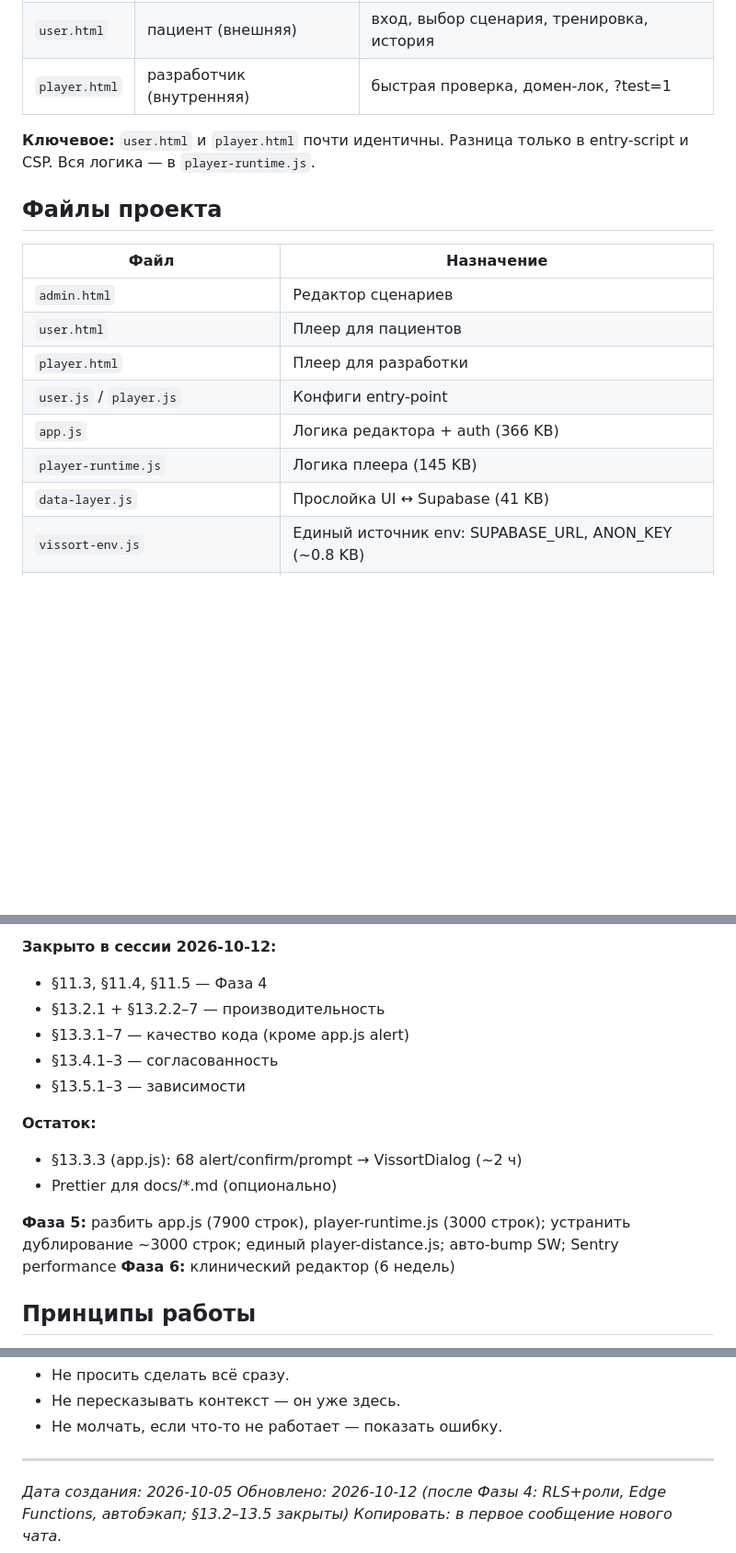
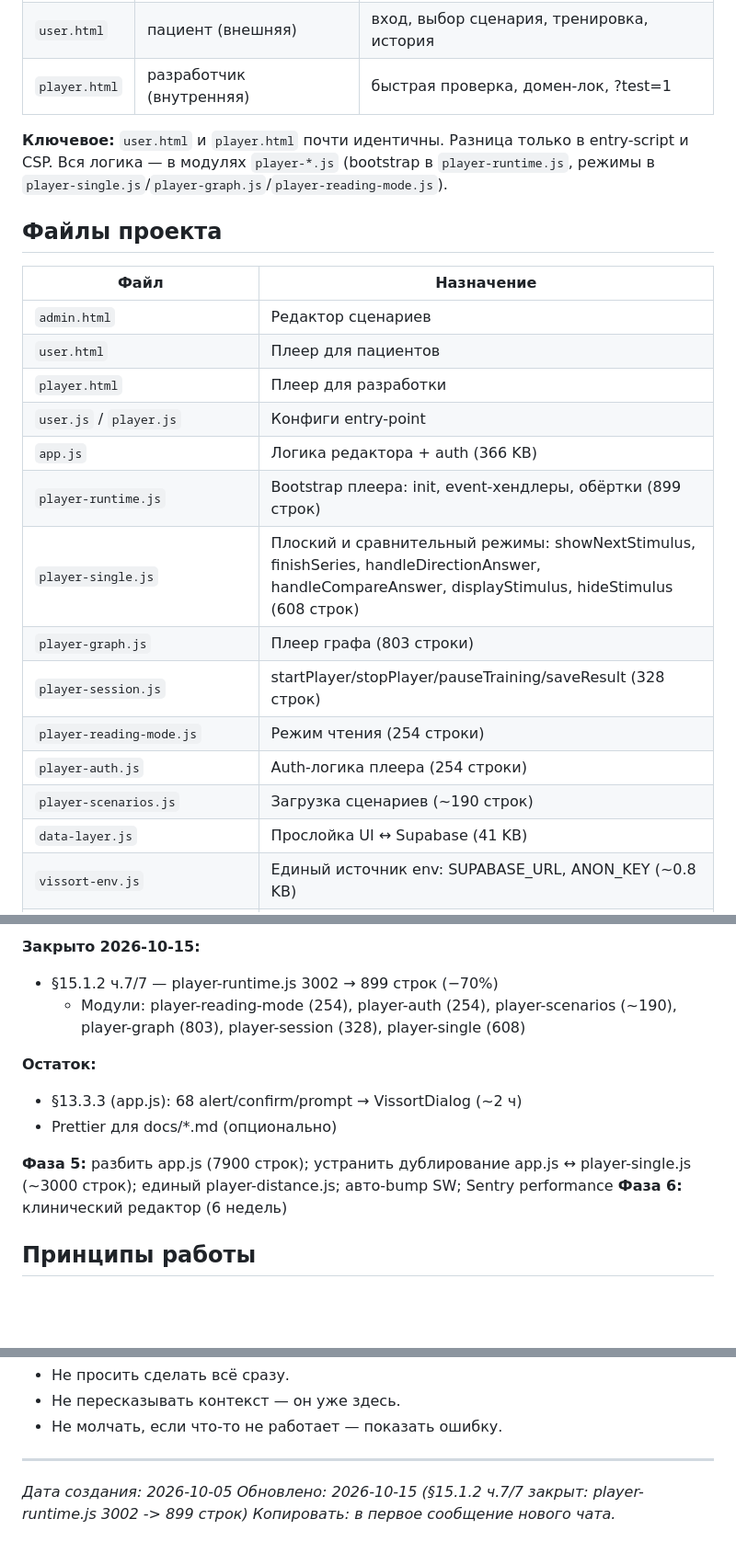
Before and after one commit to DUMAND-Vissort/vissort, a Markdown page: docs/HOW-TO-NEW-CHAT.md, 3 parts joined by grey strips. Shown at 92% size. Rendered like a GitHub page; blank space fills up the shorter version.

```diff
--- a/docs/HOW-TO-NEW-CHAT.md
+++ b/docs/HOW-TO-NEW-CHAT.md
@@ -41,7 +41,7 @@
 | `user.html` | пациент (внешняя) | вход, выбор сценария, тренировка, история |
 | `player.html` | разработчик (внутренняя) | быстрая проверка, домен-лок, ?test=1 |
 
-**Ключевое:** `user.html` и `player.html` почти идентичны. Разница только в entry-script и CSP. Вся логика — в `player-runtime.js`.
+**Ключевое:** `user.html` и `player.html` почти идентичны. Разница только в entry-script и CSP. Вся логика — в модулях `player-*.js` (bootstrap в `player-runtime.js`, режимы в `player-single.js`/`player-graph.js`/`player-reading-mode.js`).
 
 ## Файлы проекта
 
@@ -52,7 +52,13 @@
 | `player.html` | Плеер для разработки |
 | `user.js` / `player.js` | Конфиги entry-point |
 | `app.js` | Логика редактора + auth (366 KB) |
-| `player-runtime.js` | Логика плеера (145 KB) |
+| `player-runtime.js` | Bootstrap плеера: init, event-хендлеры, обёртки (899 строк) |
+| `player-single.js` | Плоский и сравнительный режимы: showNextStimulus, finishSeries, handleDirectionAnswer, handleCompareAnswer, displayStimulus, hideStimulus (608 строк) |
+| `player-graph.js` | Плеер графа (803 строки) |
+| `player-session.js` | startPlayer/stopPlayer/pauseTraining/saveResult (328 строк) |
+| `player-reading-mode.js` | Режим чтения (254 строки) |
+| `player-auth.js` | Auth-логика плеера (254 строки) |
+| `player-scenarios.js` | Загрузка сценариев (~190 строк) |
 | `data-layer.js` | Прослойка UI ↔ Supabase (41 KB) |
 | `vissort-env.js` | Единый источник env: SUPABASE_URL, ANON_KEY (~0.8 KB) |
 | `vissort-core.js` | Общие утилиты (14 KB) |
@@ -152,17 +158,17 @@
 
-**Закрыто в сессии 2026-10-12:**
-- §11.3, §11.4, §11.5 — Фаза 4
-- §13.2.1 + §13.2.2–7 — производительность
-- §13.3.1–7 — качество кода (кроме app.js alert)
-- §13.4.1–3 — согласованность
-- §13.5.1–3 — зависимости
+**Закрыто 2026-10-15:**
+- §15.1.2 ч.7/7 — player-runtime.js 3002 → 899 строк (−70%)
+  - Модули: player-reading-mode (254), player-auth (254), player-scenarios (~190),
+    player-graph (803), player-session (328), player-single (608)
 
 **Остаток:**
 - §13.3.3 (app.js): 68 alert/confirm/prompt → VissortDialog (~2 ч)
 - Prettier для docs/*.md (опционально)
 
-**Фаза 5:** разбить app.js (7900 строк), player-runtime.js (3000 строк); устранить дублирование ~3000 строк; единый player-distance.js; авто-bump SW; Sentry performance
+**Фаза 5:** разбить app.js (7900 строк); устранить дублирование app.js ↔ player-single.js (~3000 строк);
+единый player-distance.js; авто-bump SW; Sentry performance
 **Фаза 6:** клинический редактор (6 недель)
+
 ## Принципы работы
 
 1. Прод не ломаем. Каждое изменение — отдельный коммит.
@@ -248,5 +254,5 @@ npx --yes serve -l 5500
 ---
 
 *Дата создания: 2026-10-05*
-*Обновлено: 2026-10-12 (после Фазы 4: RLS+роли, Edge Functions, автобэкап; §13.2–13.5 закрыты)*
+*Обновлено: 2026-10-15 (§15.1.2 ч.7/7 закрыт: player-runtime.js 3002 -> 899 строк)*
 *Копировать: в первое сообщение нового чата.*
```
Also changed, not shown: other parts of docs/HOW-TO-NEW-CHAT.md (+1 -1 lines), docs/PROJECT-MAP.md (+17 -20 lines).
